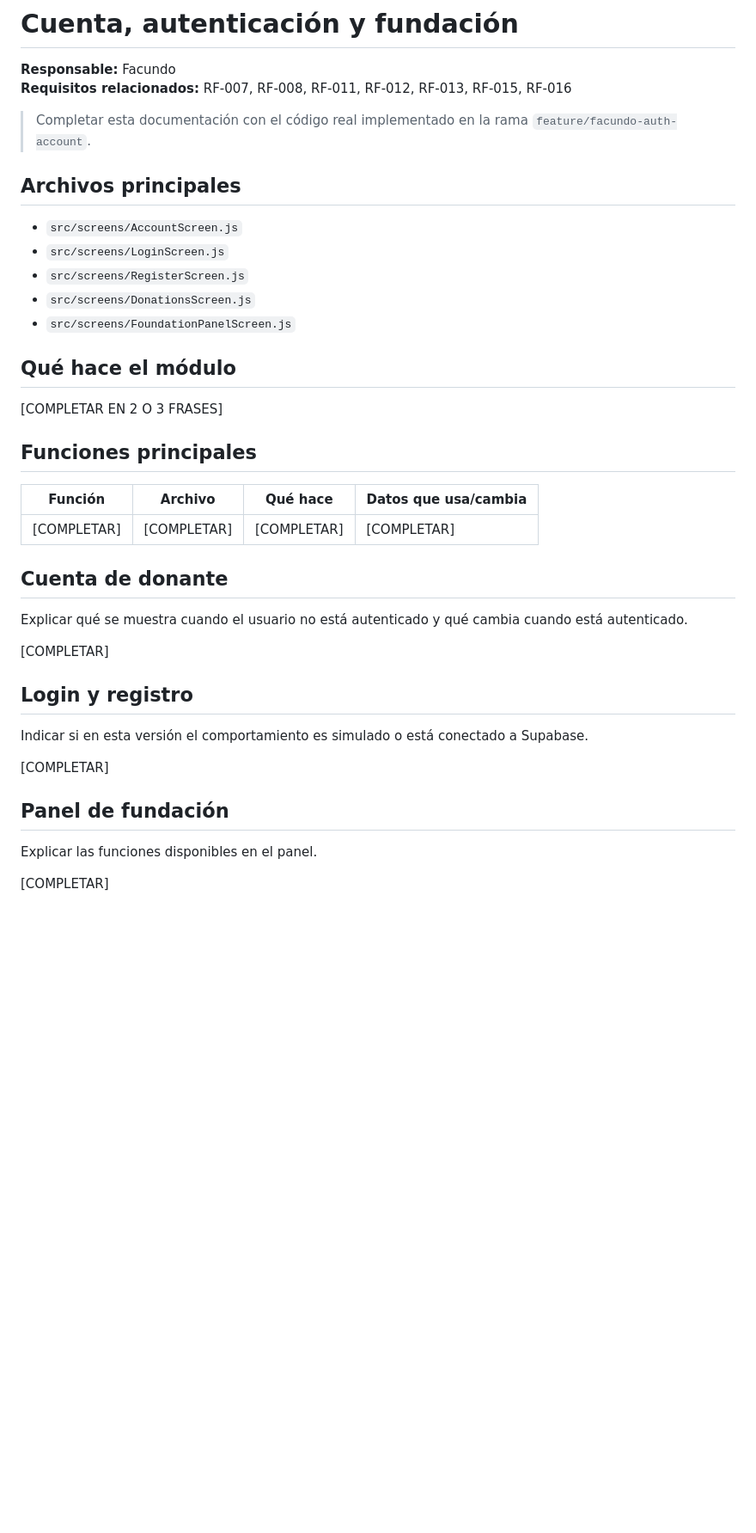
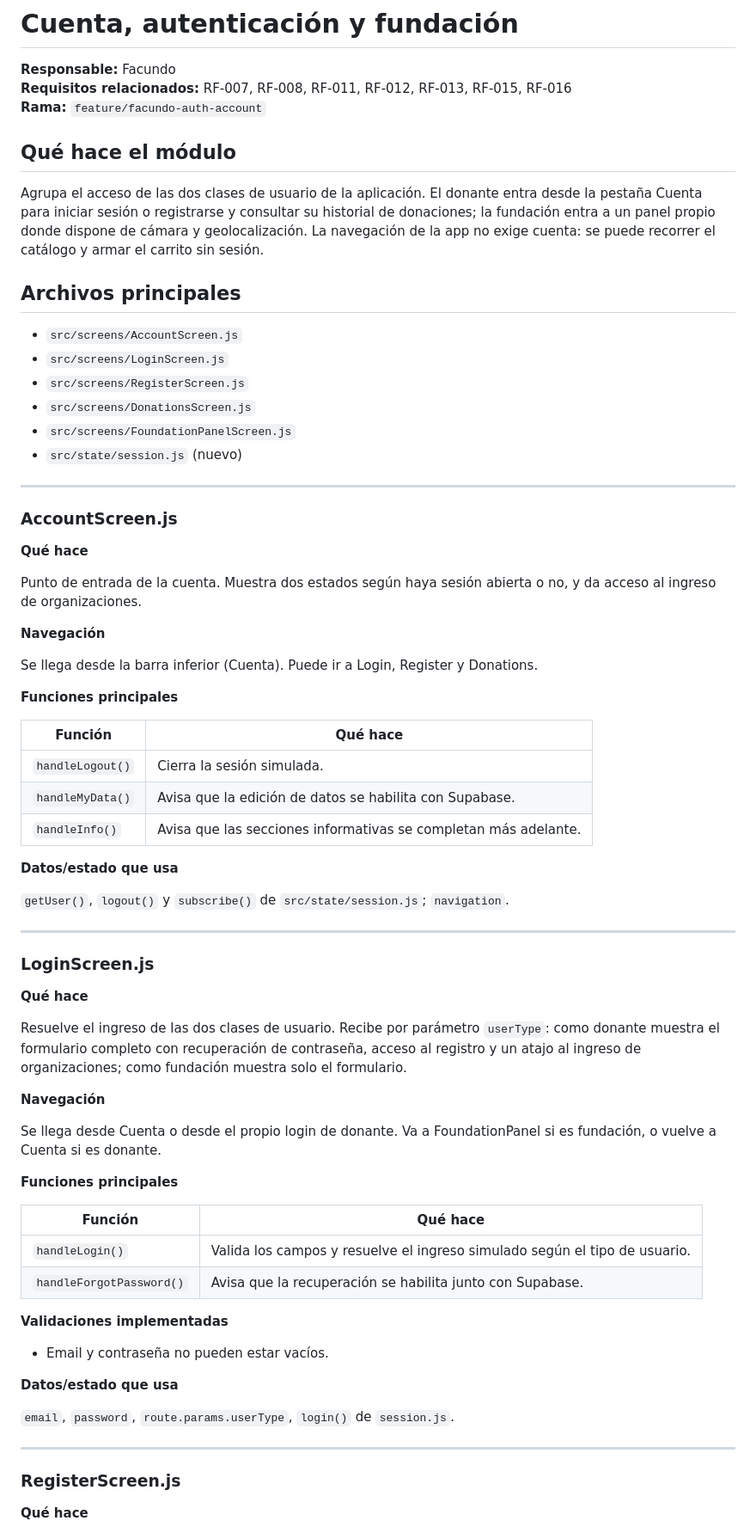
Before and after one commit to nicolasluceroh/aplicaciones-moviles, a Markdown page: docs/05-cuenta-fundacion.md, the part around one of its changes. Shown at 86% size. GitHub-like rendering; blank space fills up the shorter version.

```diff
--- a/docs/05-cuenta-fundacion.md
+++ b/docs/05-cuenta-fundacion.md
@@ -2,8 +2,15 @@
 
 **Responsable:** Facundo
 **Requisitos relacionados:** RF-007, RF-008, RF-011, RF-012, RF-013, RF-015, RF-016
+**Rama:** `feature/facundo-auth-account`
 
-> Completar esta documentación con el código real implementado en la rama `feature/facundo-auth-account`.
+## Qué hace el módulo
+
+Agrupa el acceso de las dos clases de usuario de la aplicación. El donante entra
+desde la pestaña Cuenta para iniciar sesión o registrarse y consultar su
+historial de donaciones; la fundación entra a un panel propio donde dispone de
+cámara y geolocalización. La navegación de la app no exige cuenta: se puede
+recorrer el catálogo y armar el carrito sin sesión.
 
 ## Archivos principales
 
@@ -12,31 +19,68 @@
 - `src/screens/RegisterScreen.js`
 - `src/screens/DonationsScreen.js`
 - `src/screens/FoundationPanelScreen.js`
+- `src/state/session.js` (nuevo)
 
-## Qué hace el módulo
+---
 
-[COMPLETAR EN 2 O 3 FRASES]
+### AccountScreen.js
 
-## Funciones principales
+**Qué hace**
 
-| Función | Archivo | Qué hace | Datos que usa/cambia |
-|---|---|---|---|
-| [COMPLETAR] | [COMPLETAR] | [COMPLETAR] | [COMPLETAR] |
+Punto de entrada de la cuenta. Muestra dos estados según haya sesión abierta o
+no, y da acceso al ingreso de organizaciones.
 
-## Cuenta de donante
+**Navegación**
 
-Explicar qué se muestra cuando el usuario no está autenticado y qué cambia cuando está autenticado.
+Se llega desde la barra inferior (Cuenta). Puede ir a Login, Register y
+Donations.
 
-[COMPLETAR]
+**Funciones principales**
 
-## Login y registro
+| Función | Qué hace |
+|---|---|
+| `handleLogout()` | Cierra la sesión simulada. |
+| `handleMyData()` | Avisa que la edición de datos se habilita con Supabase. |
+| `handleInfo()` | Avisa que las secciones informativas se completan más adelante. |
 
-Indicar si en esta versión el comportamiento es simulado o está conectado a Supabase.
+**Datos/estado que usa**
 
-[COMPLETAR]
+`getUser()`, `logout()` y `subscribe()` de `src/state/session.js`; `navigation`.
 
-## Panel de fundación
+---
 
-Explicar las funciones disponibles en el panel.
+### LoginScreen.js
 
-[COMPLETAR]
+**Qué hace**
+
+Resuelve el ingreso de las dos clases de usuario. Recibe por parámetro
+`userType`: como donante muestra el formulario completo con recuperación de
+contraseña, acceso al registro y un atajo al ingreso de organizaciones; como
+fundación muestra solo el formulario.
+
+**Navegación**
+
+Se llega desde Cuenta o desde el propio login de donante. Va a FoundationPanel
+si es fundación, o vuelve a Cuenta si es donante.
+
+**Funciones principales**
+
+| Función | Qué hace |
+|---|---|
+| `handleLogin()` | Valida los campos y resuelve el ingreso simulado según el tipo de usuario. |
+| `handleForgotPassword()` | Avisa que la recuperación se habilita junto con Supabase. |
+
+**Validaciones implementadas**
+
+- Email y contraseña no pueden estar vacíos.
+
+**Datos/estado que usa**
+
+`email`, `password`, `route.params.userType`, `login()` de `session.js`.
+
+---
+
+### RegisterScreen.js
+
+**Qué hace**
+
```
Also changed, not shown: other parts of docs/05-cuenta-fundacion.md (+116 -15 lines), docs/img/cuenta-sesion.png (added), docs/img/cuenta.png (added), docs/img/donaciones.png (added), docs/img/login.png (added), docs/img/panel-fundacion.png (added), docs/img/registro.png (added).
